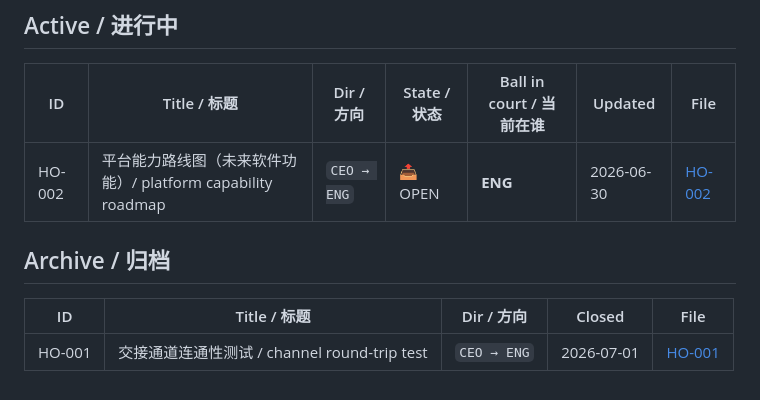
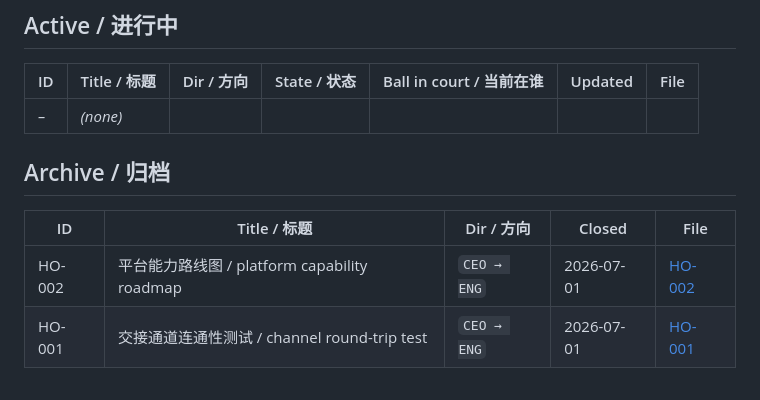
Before and after one commit to Jaxkiewu0628/second_eye, a Markdown page: handoff/index.md, the part around the change. Drawn GitHub-style.

```diff
--- a/handoff/index.md
+++ b/handoff/index.md
@@ -28,9 +28,10 @@
 ## Active / 进行中
 | ID | Title / 标题 | Dir / 方向 | State / 状态 | Ball in court / 当前在谁 | Updated | File |
 |----|------|------|------|------|------|------|
-| HO-002 | 平台能力路线图（未来软件功能）/ platform capability roadmap | `CEO → ENG` | 📤 OPEN | **ENG** | 2026-06-30 | [HO-002](HO-002-platform-roadmap.md) |
+| _–_ | _(none)_ | | | | | |
 
 ## Archive / 归档
 | ID | Title / 标题 | Dir / 方向 | Closed | File |
 |----|------|------|------|------|
+| HO-002 | 平台能力路线图 / platform capability roadmap | `CEO → ENG` | 2026-07-01 | [HO-002](HO-002-platform-roadmap.md) |
 | HO-001 | 交接通道连通性测试 / channel round-trip test | `CEO → ENG` | 2026-07-01 | [HO-001](HO-001-channel-test.md) |
```
Also changed, not shown: handoff/HO-002-platform-roadmap.md (+25 -3 lines).
